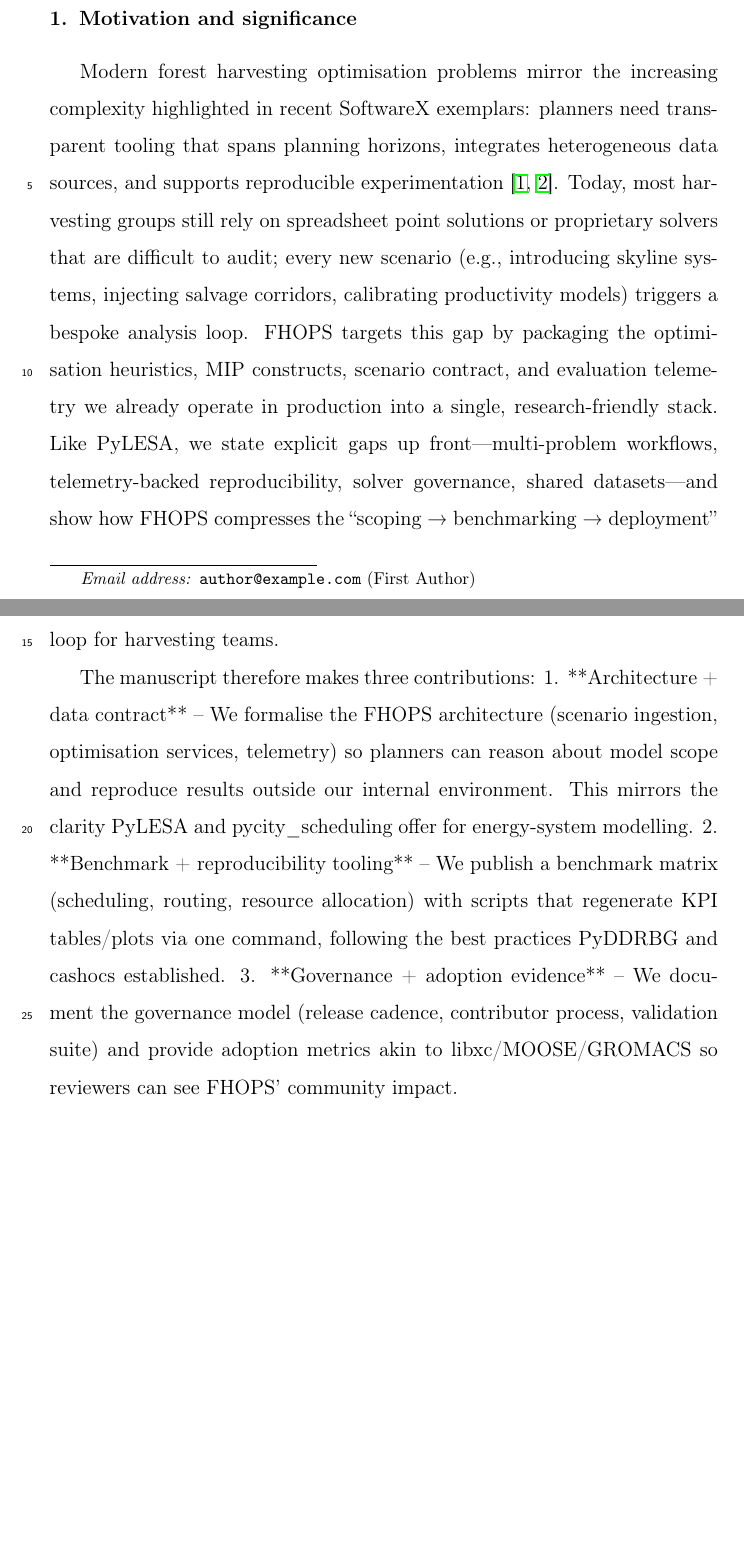
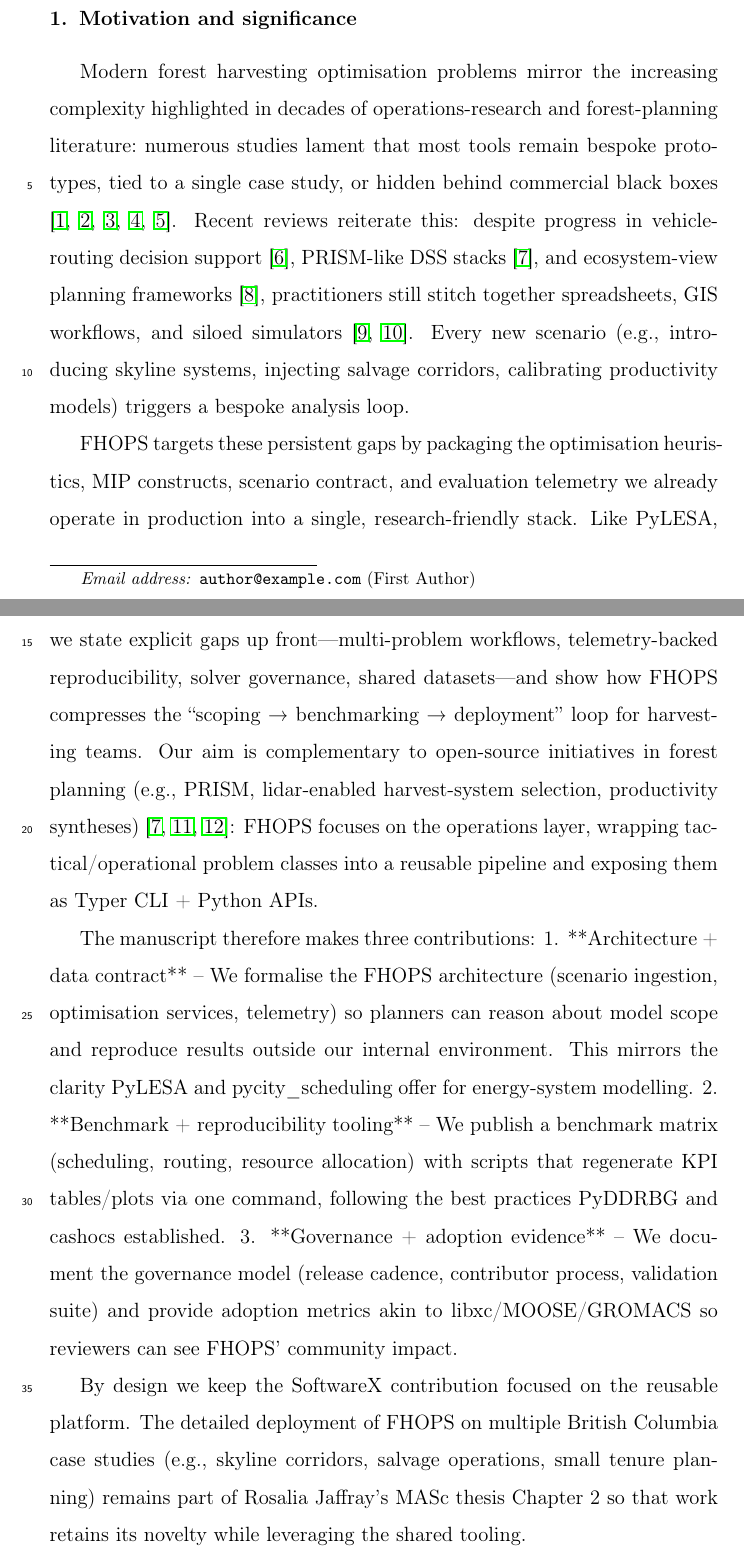
Before and after one commit to UBC-FRESH/fhops, a LaTeX paper (docs/softwarex/manuscript/fhops-softx.tex, which reads docs/softwarex/manuscript/sections/introduction.tex): two parts of pages 2 and 3 of 6 before the commit and two parts of pages 2 and 3 of 8 after it, joined at a grey line, cut so that both start at the same text, the shorter picture padded with empty space. Compiled offline with pdfLaTeX.

Commit message:
docs: ground introduction in forestry literature

```diff
--- a/docs/softwarex/manuscript/sections/introduction.tex
+++ b/docs/softwarex/manuscript/sections/introduction.tex
@@ -1,11 +1,15 @@
 % Section 1: Motivation and significance
 \section{Motivation and significance}
 
-Modern forest harvesting optimisation problems mirror the increasing complexity highlighted in recent SoftwareX exemplars: planners need transparent tooling that spans planning horizons, integrates heterogeneous data sources, and supports reproducible experimentation \cite{Lyden2021PyLESA,Schwarz2021pycity}. Today, most harvesting groups still rely on spreadsheet point solutions or proprietary solvers that are difficult to audit; every new scenario (e.g., introducing skyline systems, injecting salvage corridors, calibrating productivity models) triggers a bespoke analysis loop. FHOPS targets this gap by packaging the optimisation heuristics, MIP constructs, scenario contract, and evaluation telemetry we already operate in production into a single, research-friendly stack. Like PyLESA, we state explicit gaps up front—multi-problem workflows, telemetry-backed reproducibility, solver governance, shared datasets—and show how FHOPS compresses the “scoping → benchmarking → deployment” loop for harvesting teams.
+Modern forest harvesting optimisation problems mirror the increasing complexity highlighted in decades of operations-research and forest-planning literature:\ numerous studies lament that most tools remain bespoke prototypes, tied to a single case study, or hidden behind commercial black boxes \cite{henkelman1978gpssv,weintraub1996new,heinimann2007forest,buongiorno2003decision,kangas2008decision}. Recent reviews reiterate this: despite progress in vehicle-routing decision support \cite{audy2023planning}, PRISM-like DSS stacks \cite{nguyen2022prism}, and ecosystem-view planning frameworks \cite{labarre2025improve}, practitioners still stitch together spreadsheets, GIS workflows, and siloed simulators \cite{ulvdal2022uncertainty,nelson2003forestmodels}. Every new scenario (e.g., introducing skyline systems, injecting salvage corridors, calibrating productivity models) triggers a bespoke analysis loop.
+
+FHOPS targets these persistent gaps by packaging the optimisation heuristics, MIP constructs, scenario contract, and evaluation telemetry we already operate in production into a single, research-friendly stack. Like PyLESA, we state explicit gaps up front—multi-problem workflows, telemetry-backed reproducibility, solver governance, shared datasets—and show how FHOPS compresses the “scoping → benchmarking → deployment” loop for harvesting teams. Our aim is complementary to open-source initiatives in forest planning (e.g., PRISM, lidar-enabled harvest-system selection, productivity syntheses) \cite{nguyen2022prism,becker2018lidar,lahrsen2022productivity}: FHOPS focuses on the operations layer, wrapping tactical/operational problem classes into a reusable pipeline and exposing them as Typer CLI + Python APIs.
 
 The manuscript therefore makes three contributions:
 1. **Architecture + data contract** – We formalise the FHOPS architecture (scenario ingestion, optimisation services, telemetry) so planners can reason about model scope and reproduce results outside our internal environment. This mirrors the clarity PyLESA and pycity\_scheduling offer for energy-system modelling.
 2. **Benchmark + reproducibility tooling** – We publish a benchmark matrix (scheduling, routing, resource allocation) with scripts that regenerate KPI tables/plots via one command, following the best practices PyDDRBG and cashocs established.
 3. **Governance + adoption evidence** – We document the governance model (release cadence, contributor process, validation suite) and provide adoption metrics akin to libxc/MOOSE/GROMACS so reviewers can see FHOPS’ community impact.
 
+By design we keep the SoftwareX contribution focused on the reusable platform. The detailed deployment of FHOPS on multiple British Columbia case studies (e.g., skyline corridors, salvage operations, small tenure planning) remains part of Rosalia Jaffray’s MASc thesis Chapter~2 so that work retains its novelty while leveraging the shared tooling.
+
 Section~\ref{sec:software-description} decomposes the software into ingest, optimisation, and evaluation layers and shows how they interact with the open data catalogue. Section~\ref{sec:illustrative-example} walks through a benchmark suite spanning three optimisation classes and the telemetry/CI hooks that keep it reproducible. Section~\ref{sec:impact} quantifies adoption plus governance processes inspired by libxc/MOOSE, and we close with the roadmap and submission logistics to keep FHOPS aligned with the reproducibility signals SoftwareX emphasises \cite{Blauth2023cashocs}.
```
